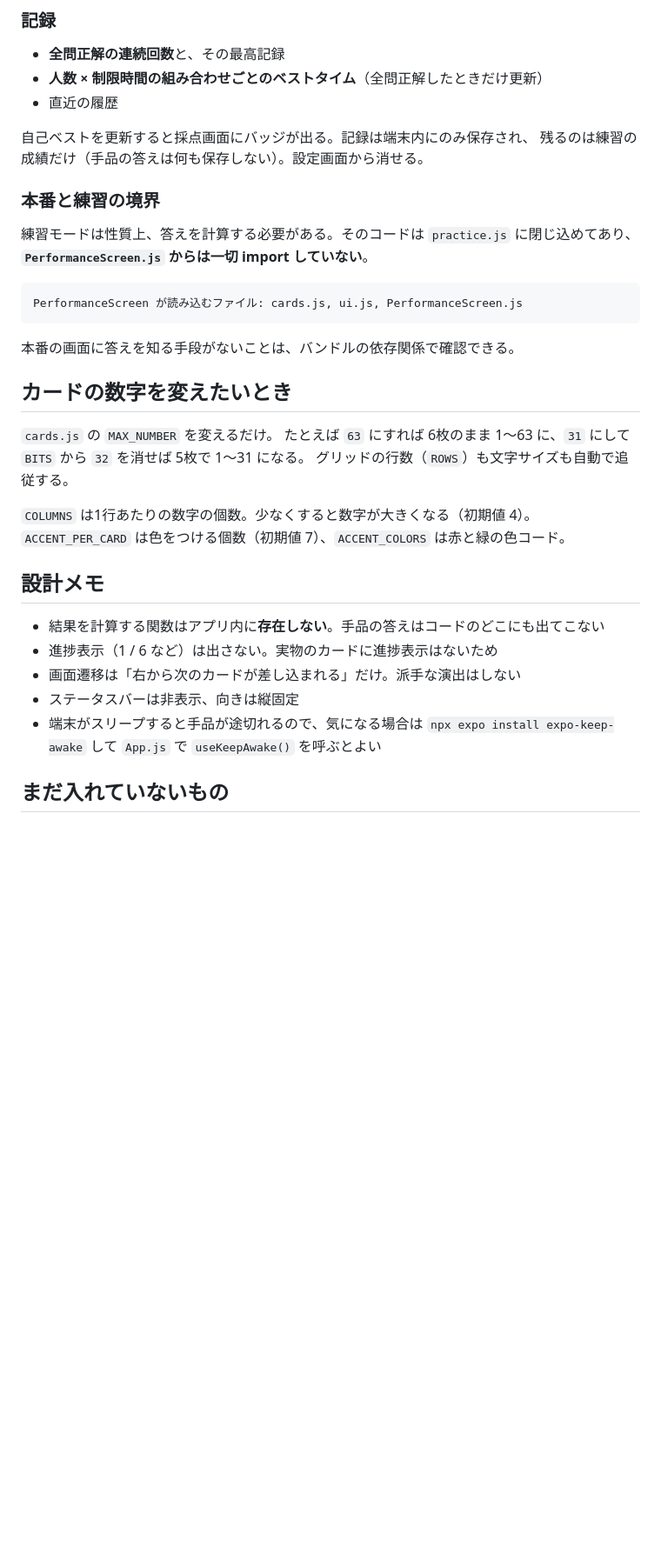
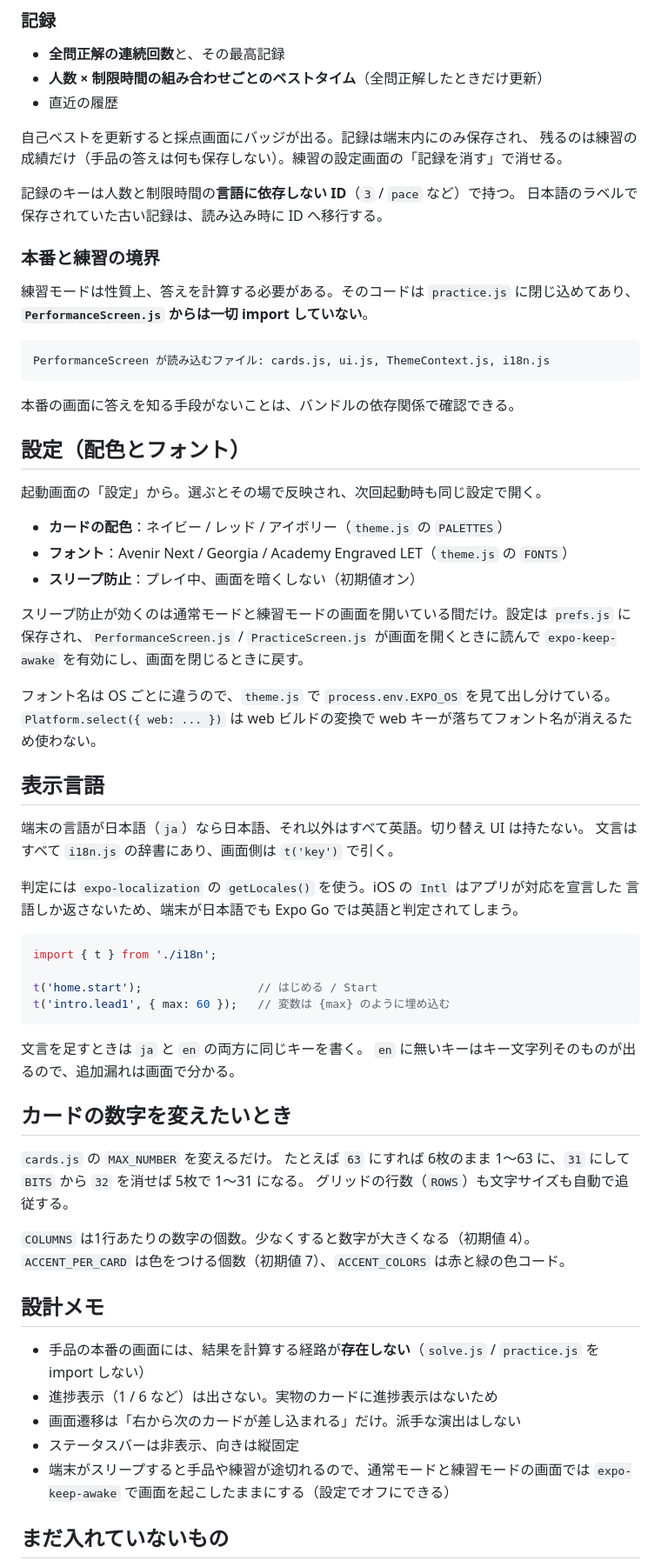
Before and after one commit to AnnnnnaW/number-in-mind, a Markdown page: README.md, the part around one of its changes. Shown at 87% size. GitHub-like rendering; blank space fills up the shorter version.

Commit message:
docs: README を現状に合わせて更新
TestFlight とWeb の手順、設定（配色・フォント・スリープ防止）、
表示言語の判定、練習記録のキー変更、ファイル一覧を追記・修正。

````diff
--- a/README.md
+++ b/README.md
@@ -158,7 +184,10 @@ npx expo run:android  # Android Studio が必要
 - 直近の履歴
 
 自己ベストを更新すると採点画面にバッジが出る。記録は端末内にのみ保存され、
-残るのは練習の成績だけ（手品の答えは何も保存しない）。設定画面から消せる。
+残るのは練習の成績だけ（手品の答えは何も保存しない）。練習の設定画面の「記録を消す」で消せる。
+
+記録のキーは人数と制限時間の**言語に依存しない ID**（`3` / `pace` など）で持つ。
+日本語のラベルで保存されていた古い記録は、読み込み時に ID へ移行する。
 
 ### 本番と練習の境界
 
@@ -166,10 +195,43 @@ npx expo run:android  # Android Studio が必要
 **`PerformanceScreen.js` からは一切 import していない**。
 
 ```
-PerformanceScreen が読み込むファイル: cards.js, ui.js, PerformanceScreen.js
+PerformanceScreen が読み込むファイル: cards.js, ui.js, ThemeContext.js, i18n.js
 ```
 
 本番の画面に答えを知る手段がないことは、バンドルの依存関係で確認できる。
+
+## 設定（配色とフォント）
+
+起動画面の「設定」から。選ぶとその場で反映され、次回起動時も同じ設定で開く。
+
+- **カードの配色**：ネイビー / レッド / アイボリー（`theme.js` の `PALETTES`）
+- **フォント**：Avenir Next / Georgia / Academy Engraved LET（`theme.js` の `FONTS`）
+- **スリープ防止**：プレイ中、画面を暗くしない（初期値オン）
+
+スリープ防止が効くのは通常モードと練習モードの画面を開いている間だけ。設定は `prefs.js` に
+保存され、`PerformanceScreen.js` / `PracticeScreen.js` が画面を開くときに読んで
+`expo-keep-awake` を有効にし、画面を閉じるときに戻す。
+
+フォント名は OS ごとに違うので、`theme.js` で `process.env.EXPO_OS` を見て出し分けている。
+`Platform.select({ web: ... })` は web ビルドの変換で web キーが落ちてフォント名が消えるため使わない。
+
+## 表示言語
+
+端末の言語が日本語（`ja`）なら日本語、それ以外はすべて英語。切り替え UI は持たない。
+文言はすべて `i18n.js` の辞書にあり、画面側は `t('key')` で引く。
+
+判定には `expo-localization` の `getLocales()` を使う。iOS の `Intl` はアプリが対応を宣言した
+言語しか返さないため、端末が日本語でも Expo Go では英語と判定されてしまう。
+
+```js
+import { t } from './i18n';
+
+t('home.start');                 // はじめる / Start
+t('intro.lead1', { max: 60 });   // 変数は {max} のように埋め込む
+```
+
+文言を足すときは `ja` と `en` の両方に同じキーを書く。
+`en` に無いキーはキー文字列そのものが出るので、追加漏れは画面で分かる。
 
 ## カードの数字を変えたいとき
 
@@ -182,12 +244,12 @@ PerformanceScreen が読み込むファイル: cards.js, ui.js, PerformanceScree
 
 ## 設計メモ
 
-- 結果を計算する関数はアプリ内に**存在しない**。手品の答えはコードのどこにも出てこない
+- 手品の本番の画面には、結果を計算する経路が**存在しない**（`solve.js` / `practice.js` を import しない）
 - 進捗表示（1 / 6 など）は出さない。実物のカードに進捗表示はないため
 - 画面遷移は「右から次のカードが差し込まれる」だけ。派手な演出はしない
 - ステータスバーは非表示、向きは縦固定
-- 端末がスリープすると手品が途切れるので、気になる場合は `npx expo install expo-keep-awake` して
-  `App.js` で `useKeepAwake()` を呼ぶとよい
+- 端末がスリープすると手品や練習が途切れるので、通常モードと練習モードの画面では
+  `expo-keep-awake` で画面を起こしたままにする（設定でオフにできる）
 
 ## まだ入れていないもの
 
````
Also changed, not shown: other parts of README.md (+31 -5 lines).
